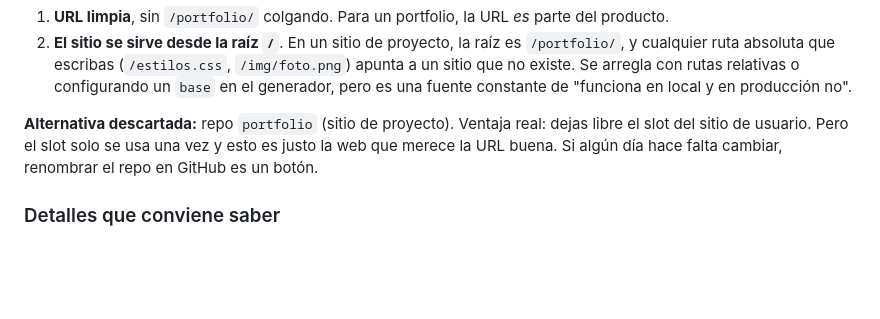
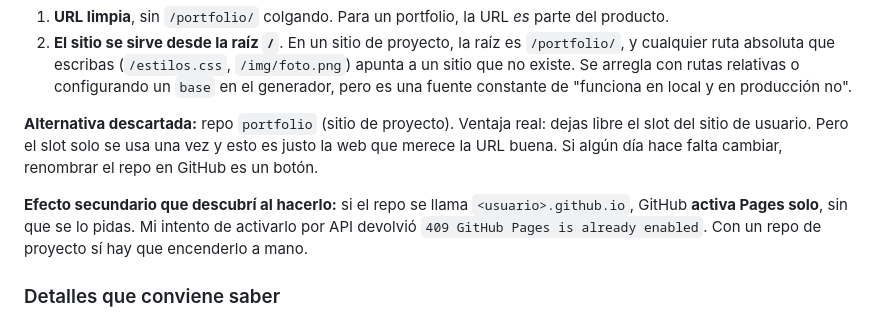
Before and after one commit to Adc-alt/Adc-alt.github.io, a Markdown page: docs/02-git-github-pages.md, the part around the change. Drawn GitHub-style; blank space fills up the shorter version.

```diff
--- a/docs/02-git-github-pages.md
+++ b/docs/02-git-github-pages.md
@@ -94,6 +94,10 @@ Elegí **sitio de usuario** (`Adc-alt.github.io`) por dos razones:
 slot del sitio de usuario. Pero el slot solo se usa una vez y esto es justo la web que merece
 la URL buena. Si algún día hace falta cambiar, renombrar el repo en GitHub es un botón.
 
+**Efecto secundario que descubrí al hacerlo:** si el repo se llama `<usuario>.github.io`,
+GitHub **activa Pages solo**, sin que se lo pidas. Mi intento de activarlo por API devolvió
+`409 GitHub Pages is already enabled`. Con un repo de proyecto sí hay que encenderlo a mano.
+
 ### Detalles que conviene saber
 
 - **HTTPS gratis y automático.** GitHub emite el certificado (Let's Encrypt). No hay que hacer nada.
```
Also changed, not shown: docs/03-bitacora-primera-pagina.md (added, +302 -0 lines).
